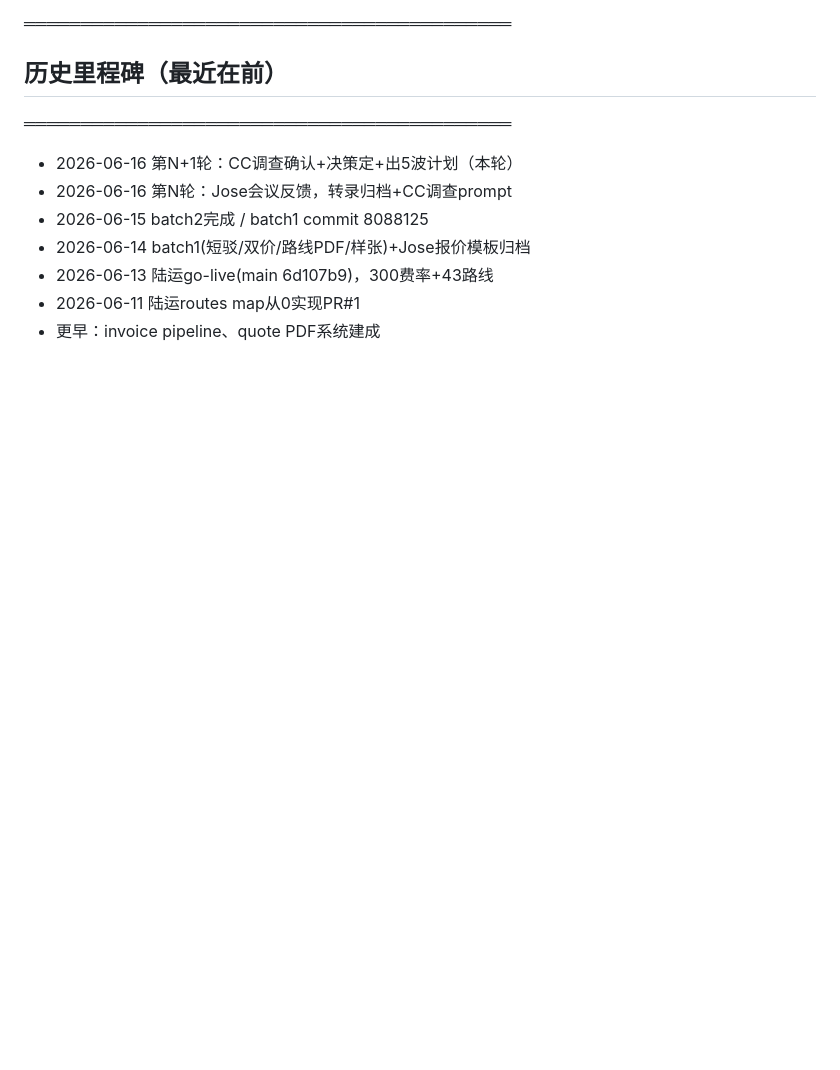
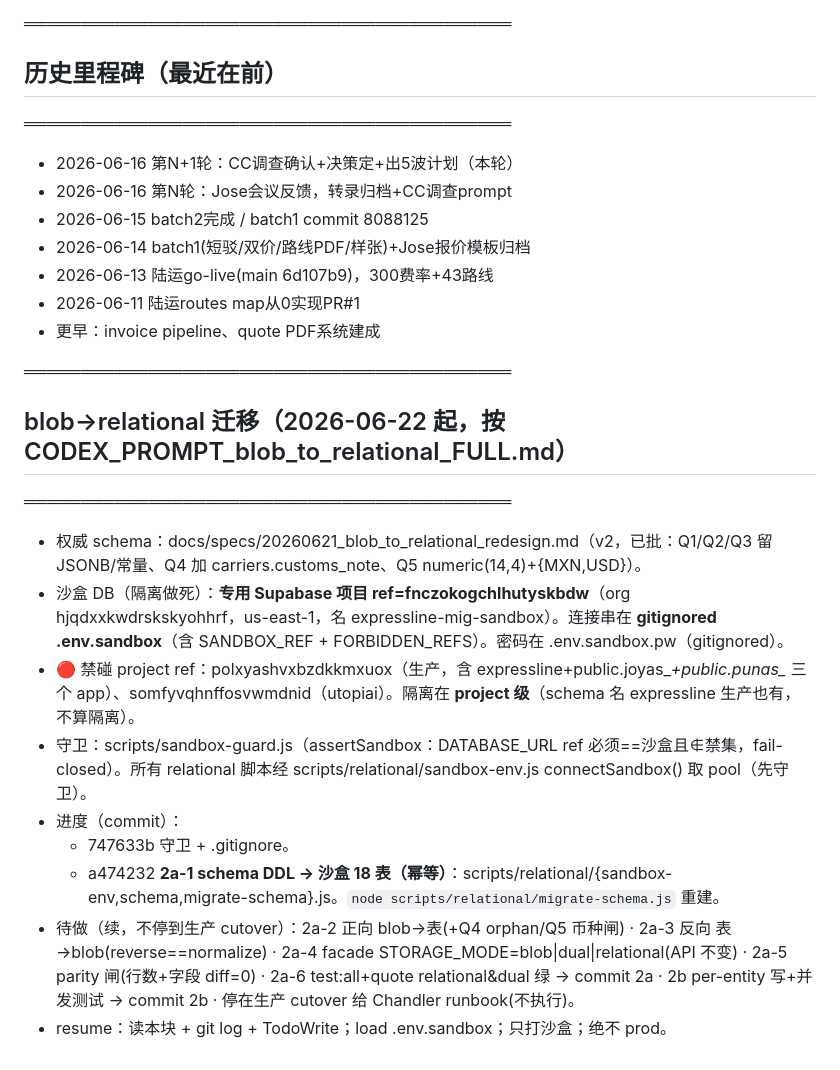
Before and after one commit to Yuanzhe-He/Antropy-Expressline, a Markdown page: docs/client-info-source/_ROADMAP_anti_compact.md, the part around the change. Rendered like a GitHub page; blank space fills up the shorter version.

Commit message:
docs(roadmap): record blob→relational sandbox + 2a-1 state for resume
Co-Authored-By: Claude Opus 4.8 (1M context) <noreply@anthropic.com>

```diff
--- a/docs/client-info-source/_ROADMAP_anti_compact.md
+++ b/docs/client-info-source/_ROADMAP_anti_compact.md
@@ -201,3 +201,16 @@
 - 2026-06-13 陆运go-live(main 6d107b9)，300费率+43路线
 - 2026-06-11 陆运routes map从0实现PR#1
 - 更早：invoice pipeline、quote PDF系统建成
+
+═══════════════════════════════════════════
+## blob→relational 迁移（2026-06-22 起，按 CODEX_PROMPT_blob_to_relational_FULL.md）
+═══════════════════════════════════════════
+- 权威 schema：docs/specs/20260621_blob_to_relational_redesign.md（v2，已批：Q1/Q2/Q3 留 JSONB/常量、Q4 加 carriers.customs_note、Q5 numeric(14,4)+{MXN,USD}）。
+- 沙盒 DB（隔离做死）：**专用 Supabase 项目 ref=fnczokogchlhutyskbdw**（org hjqdxxkwdrskskyohhrf，us-east-1，名 expressline-mig-sandbox）。连接串在 **gitignored .env.sandbox**（含 SANDBOX_REF + FORBIDDEN_REFS）。密码在 .env.sandbox.pw（gitignored）。
+- 🔴 禁碰 project ref：polxyashvxbzdkkmxuox（生产，含 expressline+public.joyas_*+public.punas_* 三个 app）、somfyvqhnffosvwmdnid（utopiai）。隔离在 **project 级**（schema 名 expressline 生产也有，不算隔离）。
+- 守卫：scripts/sandbox-guard.js（assertSandbox：DATABASE_URL ref 必须==沙盒且∉禁集，fail-closed）。所有 relational 脚本经 scripts/relational/sandbox-env.js connectSandbox() 取 pool（先守卫）。
+- 进度（commit）：
+  - 747633b 守卫 + .gitignore。
+  - a474232 **2a-1 schema DDL → 沙盒 18 表（幂等）**：scripts/relational/{sandbox-env,schema,migrate-schema}.js。`node scripts/relational/migrate-schema.js` 重建。
+- 待做（续，不停到生产 cutover）：2a-2 正向 blob→表(+Q4 orphan/Q5 币种闸) · 2a-3 反向 表→blob(reverse==normalize) · 2a-4 facade STORAGE_MODE=blob|dual|relational(API 不变) · 2a-5 parity 闸(行数+字段 diff=0) · 2a-6 test:all+quote relational&dual 绿 → commit 2a · 2b per-entity 写+并发测试 → commit 2b · 停在生产 cutover 给 Chandler runbook(不执行)。
+- resume：读本块 + git log + TodoWrite；load .env.sandbox；只打沙盒；绝不 prod。
```
